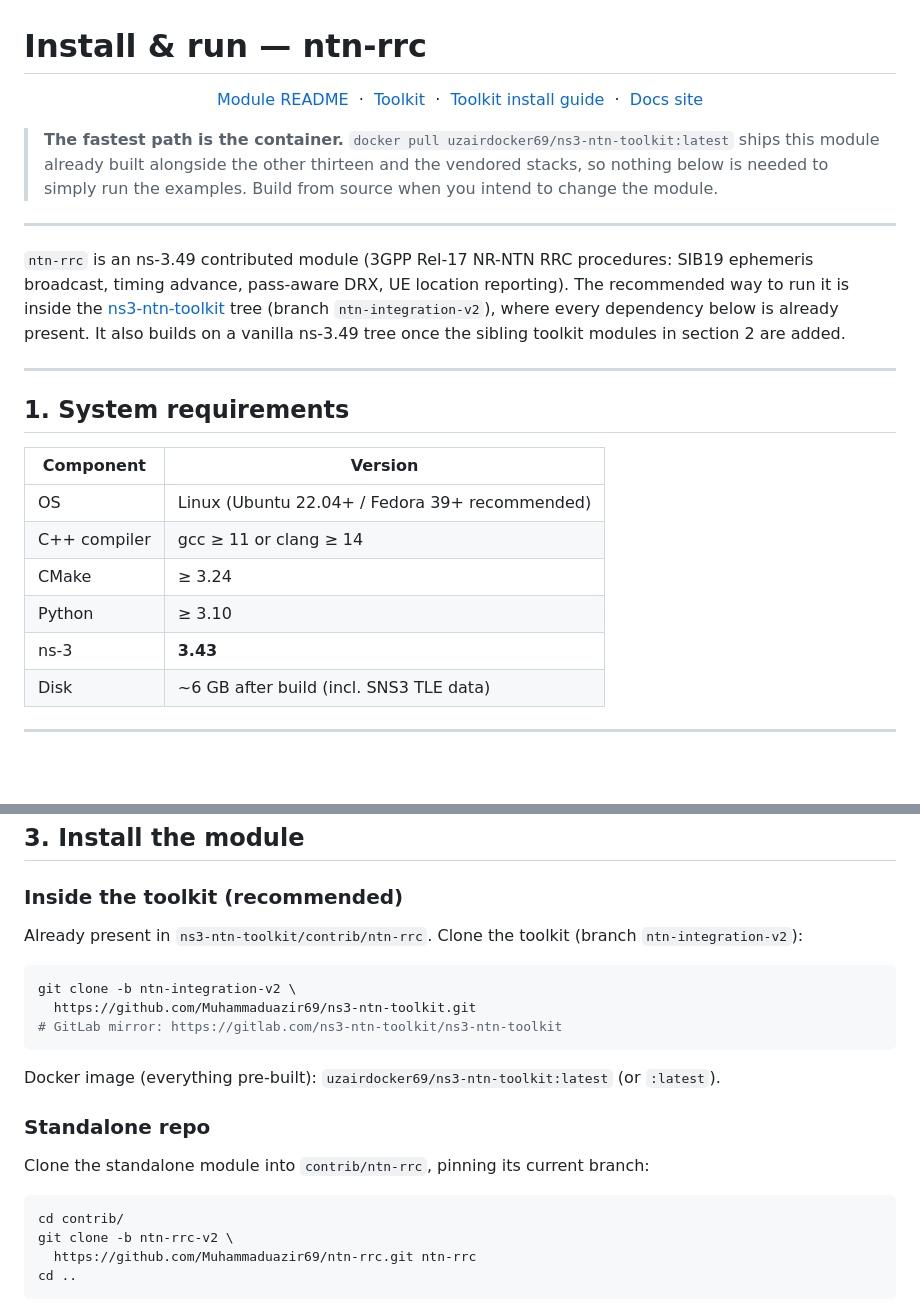
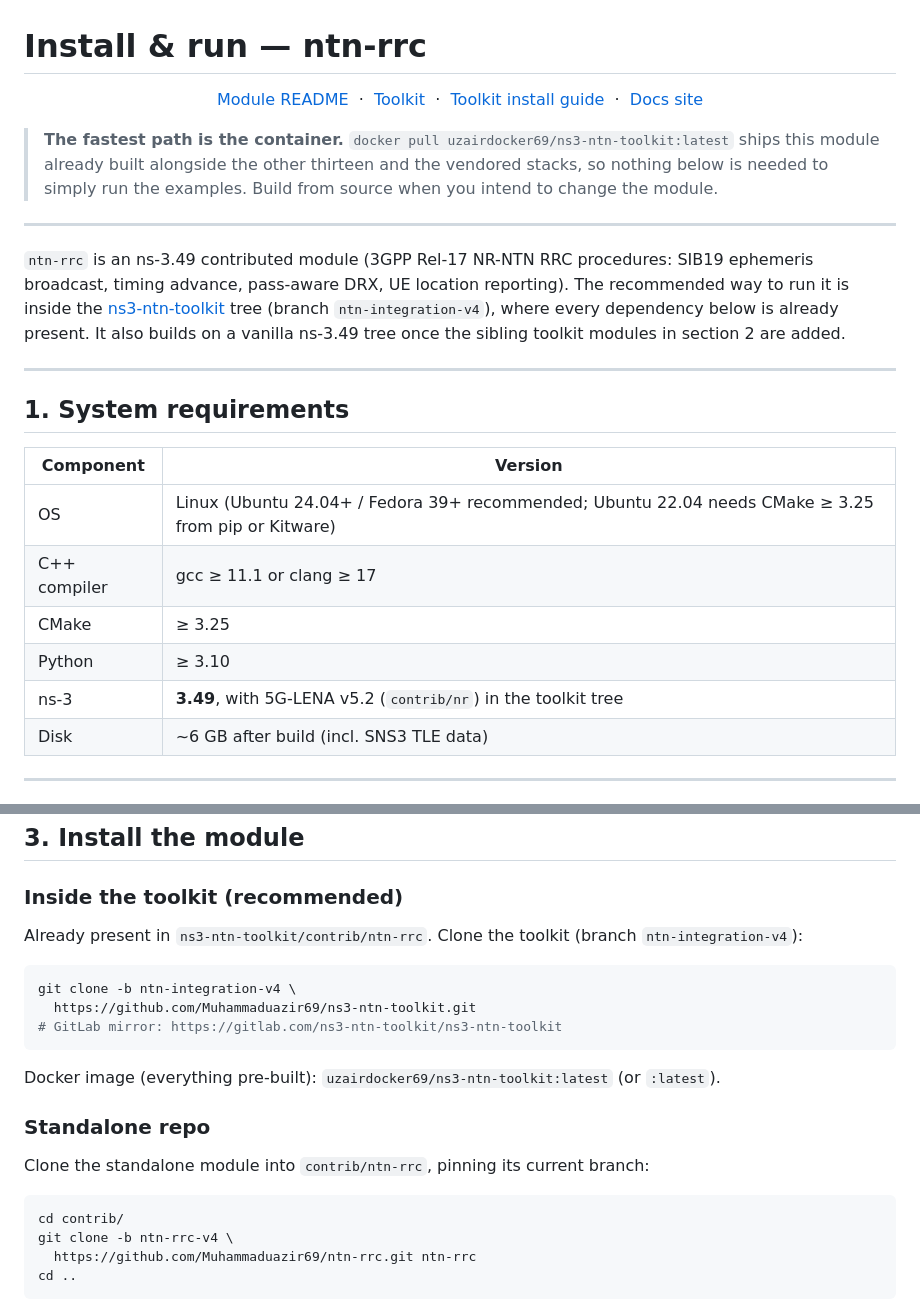
Before and after one commit to Muhammaduazir69/ntn-rrc, a Markdown page: INSTALL.md, 2 parts joined by grey strips. Drawn GitHub-style; blank space fills up the shorter version.

Commit message:
Docs: ns-3.49 and 5G-LENA v5.2 install guide, v4 branches, v3.0 banner

````diff
--- a/INSTALL.md
+++ b/INSTALL.md
@@ -21,7 +21,7 @@
 SIB19 ephemeris broadcast, timing advance, pass-aware DRX, UE location
 reporting). The recommended way to run it is inside the
 [ns3-ntn-toolkit](https://github.com/Muhammaduazir69/ns3-ntn-toolkit) tree (branch
-`ntn-integration-v2`), where every dependency below is already present. It also
+`ntn-integration-v4`), where every dependency below is already present. It also
 builds on a vanilla ns-3.49 tree once the sibling toolkit modules in section 2
 are added.
 
@@ -31,11 +31,11 @@ are added.
 
 | Component | Version |
 |---|---|
-| OS | Linux (Ubuntu 22.04+ / Fedora 39+ recommended) |
-| C++ compiler | gcc ≥ 11 or clang ≥ 14 |
-| CMake | ≥ 3.24 |
+| OS | Linux (Ubuntu 24.04+ / Fedora 39+ recommended; Ubuntu 22.04 needs CMake ≥ 3.25 from pip or Kitware) |
+| C++ compiler | gcc ≥ 11.1 or clang ≥ 17 |
+| CMake | ≥ 3.25 |
 | Python | ≥ 3.10 |
-| ns-3 | **3.43** |
+| ns-3 | **3.49**, with 5G-LENA v5.2 (`contrib/nr`) in the toolkit tree |
 | Disk | ~6 GB after build (incl. SNS3 TLE data) |
 
 ---
@@ -85,10 +85,10 @@ cd ..
 ### Inside the toolkit (recommended)
 
 Already present in `ns3-ntn-toolkit/contrib/ntn-rrc`. Clone the toolkit (branch
-`ntn-integration-v2`):
+`ntn-integration-v4`):
 
 ```bash
-git clone -b ntn-integration-v2 \
+git clone -b ntn-integration-v4 \
   https://github.com/Muhammaduazir69/ns3-ntn-toolkit.git
 # GitLab mirror: https://gitlab.com/ns3-ntn-toolkit/ns3-ntn-toolkit
 ```
@@ -102,7 +102,7 @@ Clone the standalone module into `contrib/ntn-rrc`, pinning its current branch:
 
 ```bash
 cd contrib/
-git clone -b ntn-rrc-v2 \
+git clone -b ntn-rrc-v4 \
   https://github.com/Muhammaduazir69/ntn-rrc.git ntn-rrc
 cd ..
 ```
````
Also changed, not shown: other parts of INSTALL.md (+1 -1 lines), README.md (+1 -1 lines), doc/figures/ntn-rrc-banner.jpg.
